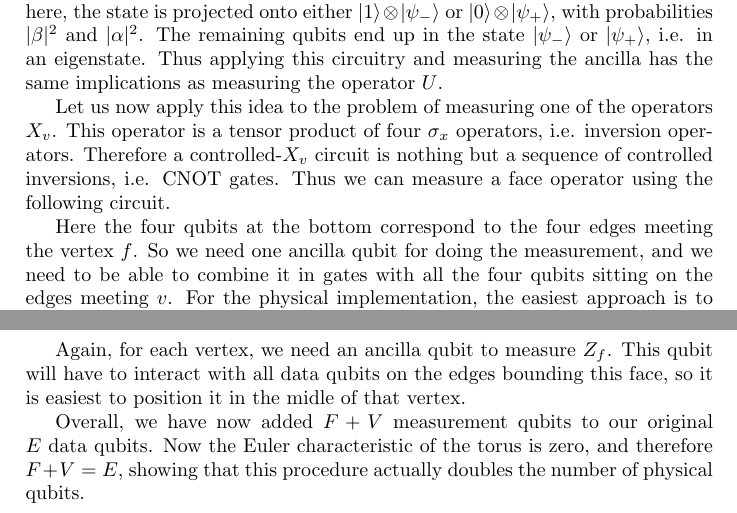
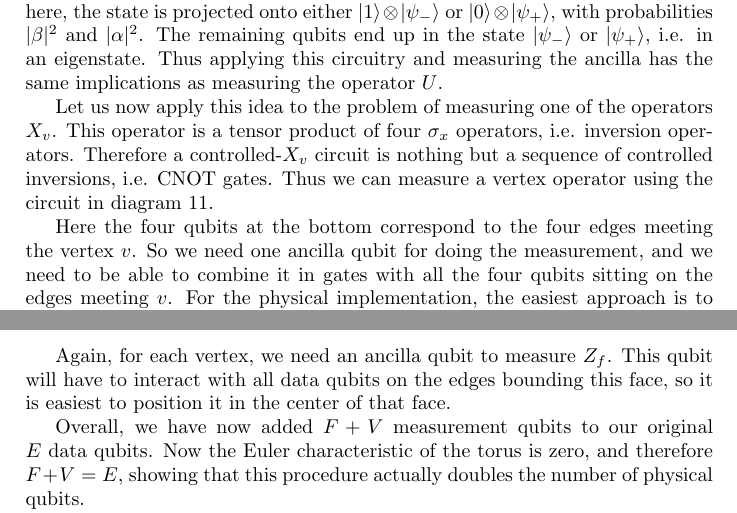
Before and after one commit to christianb93/QuantumComputing, a LaTeX document (QEC/QuantumErrorCorrection.tex): two parts of pages 31 and 33 of 63 before the commit and two parts of pages 31 and 32 of 63 after it, joined at a grey line, cut so that both start at the same text. Compiled offline with pdfLaTeX.

Commit message:
Some bug fixes and corrections

```diff
--- a/QEC/QuantumErrorCorrection.tex
+++ b/QEC/QuantumErrorCorrection.tex
@@ -1009,16 +1009,16 @@ $$
 $$
 If we now apply a measurement to the control qubit, which serves as an ancilla here, the state is projected onto either $|1 \rangle \otimes |\psi_- \rangle$ or $|0 \rangle \otimes |\psi_+ \rangle$, with probabilities $|\beta|^2$ and $|\alpha|^2$. The remaining qubits end up in the state $|\psi_-\rangle$ or $|\psi_+ \rangle$, i.e. in an eigenstate. Thus applying this circuitry and measuring the ancilla has the same implications as measuring the operator $U$.
 
-Let us now apply this idea to the problem of measuring one of the operators $X_v$. This operator is a tensor product of four $\sigma_x$ operators, i.e. inversion operators. Therefore a controlled-$X_v$ circuit is nothing but a sequence of controlled inversions, i.e. CNOT gates. Thus we can measure a face operator using the following circuit.
-
-\begin{figure}
+Let us now apply this idea to the problem of measuring one of the operators $X_v$. This operator is a tensor product of four $\sigma_x$ operators, i.e. inversion operators. Therefore a controlled-$X_v$ circuit is nothing but a sequence of controlled inversions, i.e. CNOT gates. Thus we can measure a vertex operator using the circuit in diagram \ref{fig:MeasuringXfI}.
+
+\begin{figure}[ht]
 \centering
 \includegraphics[width=0.7\linewidth]{images/MeasuringXfI}
 \caption{Measuring a vertex operator $X_v$}
 \label{fig:MeasuringXfI}
 \end{figure}
 
-Here the four qubits at the bottom correspond to the four edges meeting the vertex $f$. So we need one ancilla qubit for doing the measurement, and we need to be able to combine it in gates with all the four qubits sitting on the edges meeting $v$. For the physical implementation, the easiest approach is to place this additional qubit called {\bf measurement qubit} in the vertex itself, in contrast to the {\bf data qubits} sitting on the edges.
+Here the four qubits at the bottom correspond to the four edges meeting the vertex $v$. So we need one ancilla qubit for doing the measurement, and we need to be able to combine it in gates with all the four qubits sitting on the edges meeting $v$. For the physical implementation, the easiest approach is to place this additional qubit called {\bf measurement qubit} in the vertex itself, in contrast to the {\bf data qubits} sitting on the edges.
 
 A circuit along the same lines can be constructed to measure $Z_f$ for a face $f$. Using that $H \sigma_x H = \sigma_z$, we can construct such a circuit as follows. In the first time step, apply a Hadamard to both the ancilla and all target qubits. Then apply CNOT operators to all target qubits, controlled by the ancilla, and then apply Hadamard operators again. Now, it is well known that conjugating the CNOT with Hadamard gates switches the roles of target qubits and control qubits. This gives us the circuit displayed in figure \ref{fig:MeasuringZv}.
 
@@ -1030,7 +1030,7 @@ A circuit along the same lines can be constructed to measure $Z_f$ for a face $f
 \label{fig:MeasuringZv}
 \end{figure}
 
-Again, for each vertex, we need an ancilla qubit to measure $Z_f$. This qubit will have to interact with all data qubits on the edges bounding this face, so it is easiest to position it in the midle of that vertex.
+Again, for each vertex, we need an ancilla qubit to measure $Z_f$. This qubit will have to interact with all data qubits on the edges bounding this face, so it is easiest to position it in the center of that face.
 
 Overall, we have now added $F + V$ measurement qubits to our original $E$ data qubits. Now the Euler characteristic of the torus is zero, and therefore $F + V = E$, showing that this procedure actually doubles the number of physical qubits.
 
```
Also changed, not shown: Implementations/NMR.pdf, QEC/QuantumErrorCorrection.pdf, QEC/images/ToricCodeLogicalPauliMatrices.png, QEC/QuantumErrorCorrection.tex (6 more changed lines), 1 other file.
